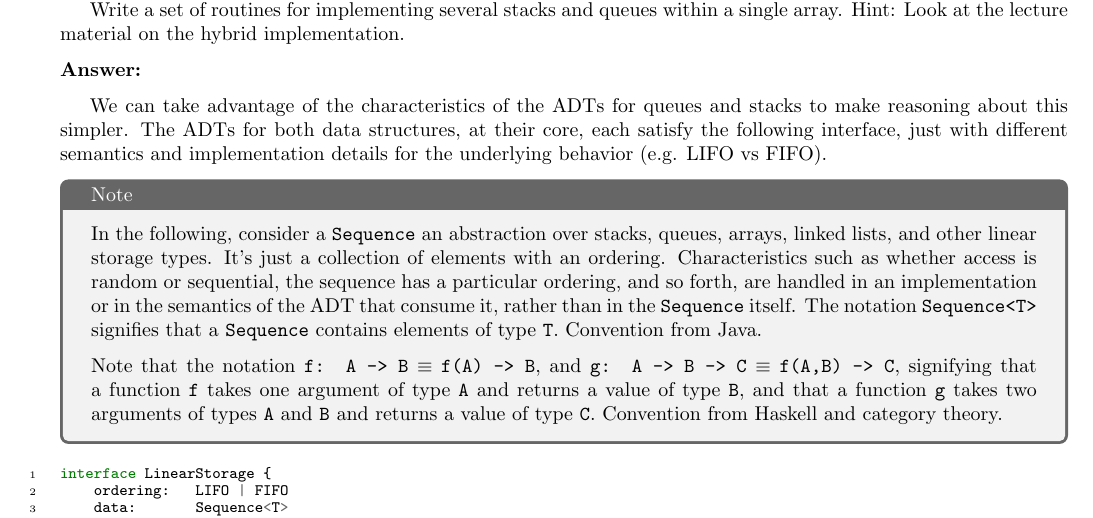
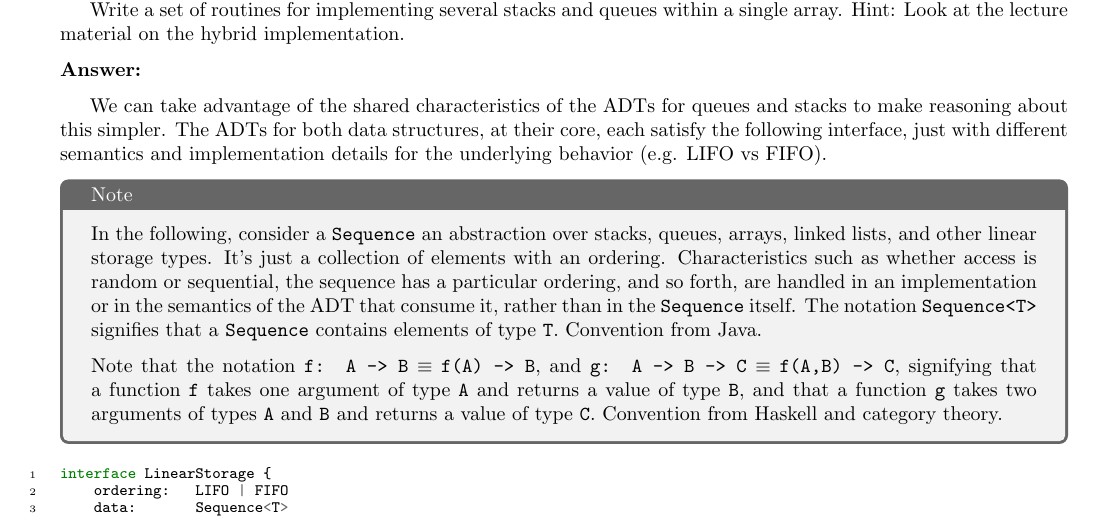
Before and after one commit to jllovet/jhu-en-605-202-su26-data-structures, a LaTeX document (module-5/JLlovetHW5.tex): part of page 3 of 5, cut so that both start at the same text. Compiled offline with pdfLaTeX.

Commit message:
Add clarifying description

```diff
--- a/module-5/JLlovetHW5.tex
+++ b/module-5/JLlovetHW5.tex
@@ -200,7 +200,7 @@ Write a set of routines for implementing several stacks and queues within a sing
 \noindent\textbf{Answer:}
 \medskip
 
-We can take advantage of the characteristics of the ADTs for queues and stacks to make reasoning about this simpler. The ADTs for both data structures, at their core, each satisfy the following interface, just with different semantics and implementation details for the underlying behavior (e.g. LIFO vs FIFO).
+We can take advantage of the shared characteristics of the ADTs for queues and stacks to make reasoning about this simpler. The ADTs for both data structures, at their core, each satisfy the following interface, just with different semantics and implementation details for the underlying behavior (e.g. LIFO vs FIFO).
 
 \begin{tcolorbox}[colback=gray!10!white, colframe=gray!80!black, title=Note]
   In the following, consider a \texttt{Sequence} an abstraction over stacks, queues, arrays, linked lists, and other linear storage types. It's just a collection of elements with an ordering. Characteristics such as whether access is random or sequential, the sequence has a particular ordering, and so forth, are handled in an implementation or in the semantics of the ADT that consume it, rather than in the \texttt{Sequence} itself. The notation \texttt{Sequence<T>} signifies that a \texttt{Sequence} contains elements of type \texttt{T}. Convention from Java.
```
